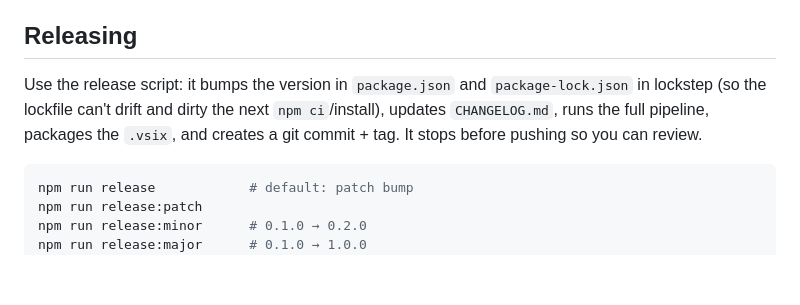
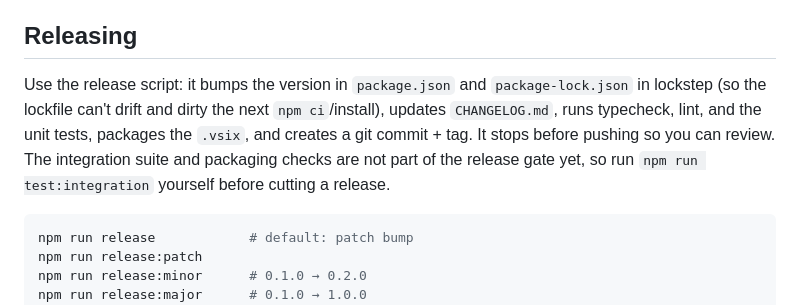
Before and after one commit to upscaled-dev/specwright, a Markdown page: docs/development.md, the part around the change. Rendered like a GitHub page; blank space fills up the shorter version.

Commit message:
docs: correct the release gate description
The release script runs typecheck, lint, and the unit tests, not the
full pipeline. Point readers at npm run test:integration until the
release gate covers it.

````diff
--- a/docs/development.md
+++ b/docs/development.md
@@ -15,7 +15,7 @@ Unit tests use [Vitest](https://vitest.dev/) with a minimal stub of the `vscode`
 
 ## Releasing
 
-Use the release script: it bumps the version in `package.json` and `package-lock.json` in lockstep (so the lockfile can't drift and dirty the next `npm ci`/install), updates `CHANGELOG.md`, runs the full pipeline, packages the `.vsix`, and creates a git commit + tag. It stops before pushing so you can review.
+Use the release script: it bumps the version in `package.json` and `package-lock.json` in lockstep (so the lockfile can't drift and dirty the next `npm ci`/install), updates `CHANGELOG.md`, runs typecheck, lint, and the unit tests, packages the `.vsix`, and creates a git commit + tag. It stops before pushing so you can review. The integration suite and packaging checks are not part of the release gate yet, so run `npm run test:integration` yourself before cutting a release.
 
 ```bash
 npm run release            # default: patch bump
````
